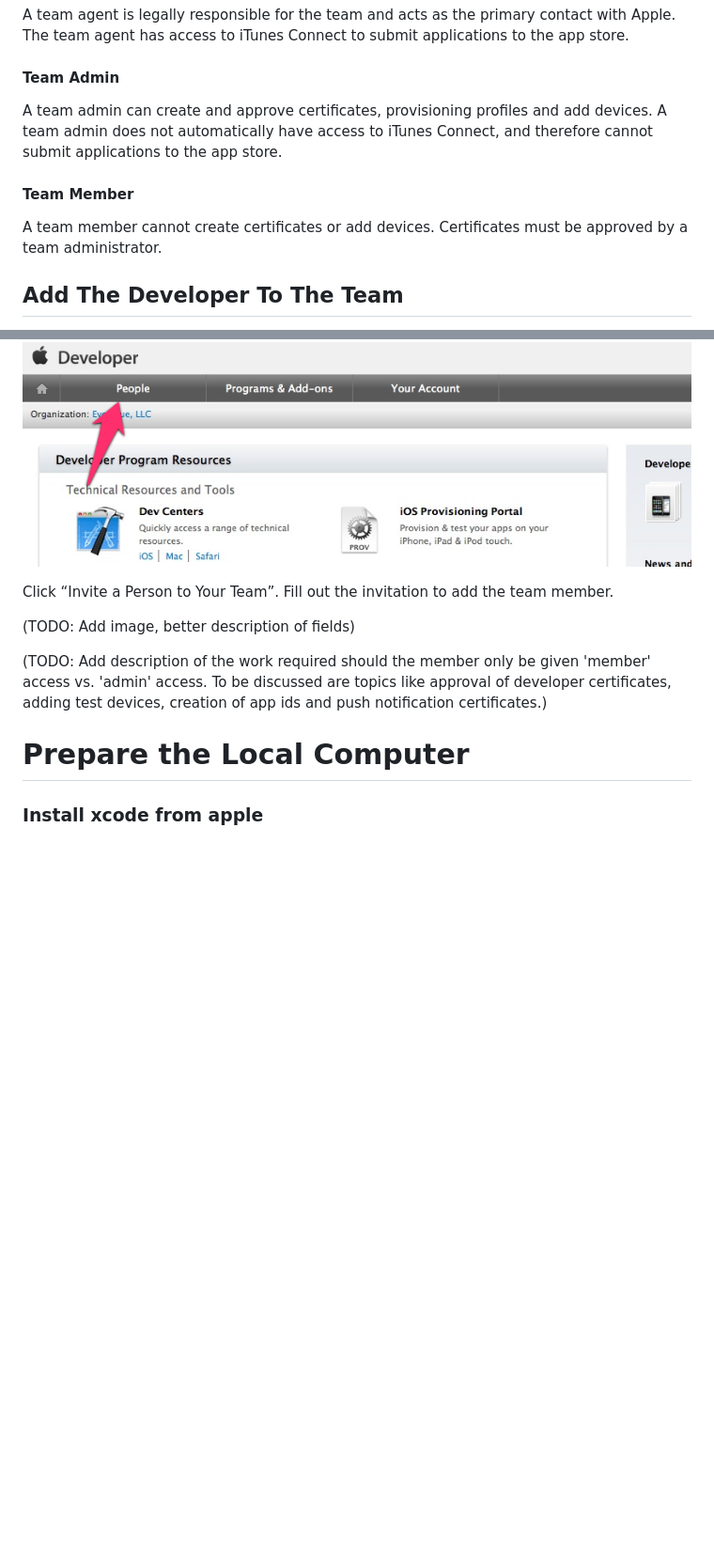
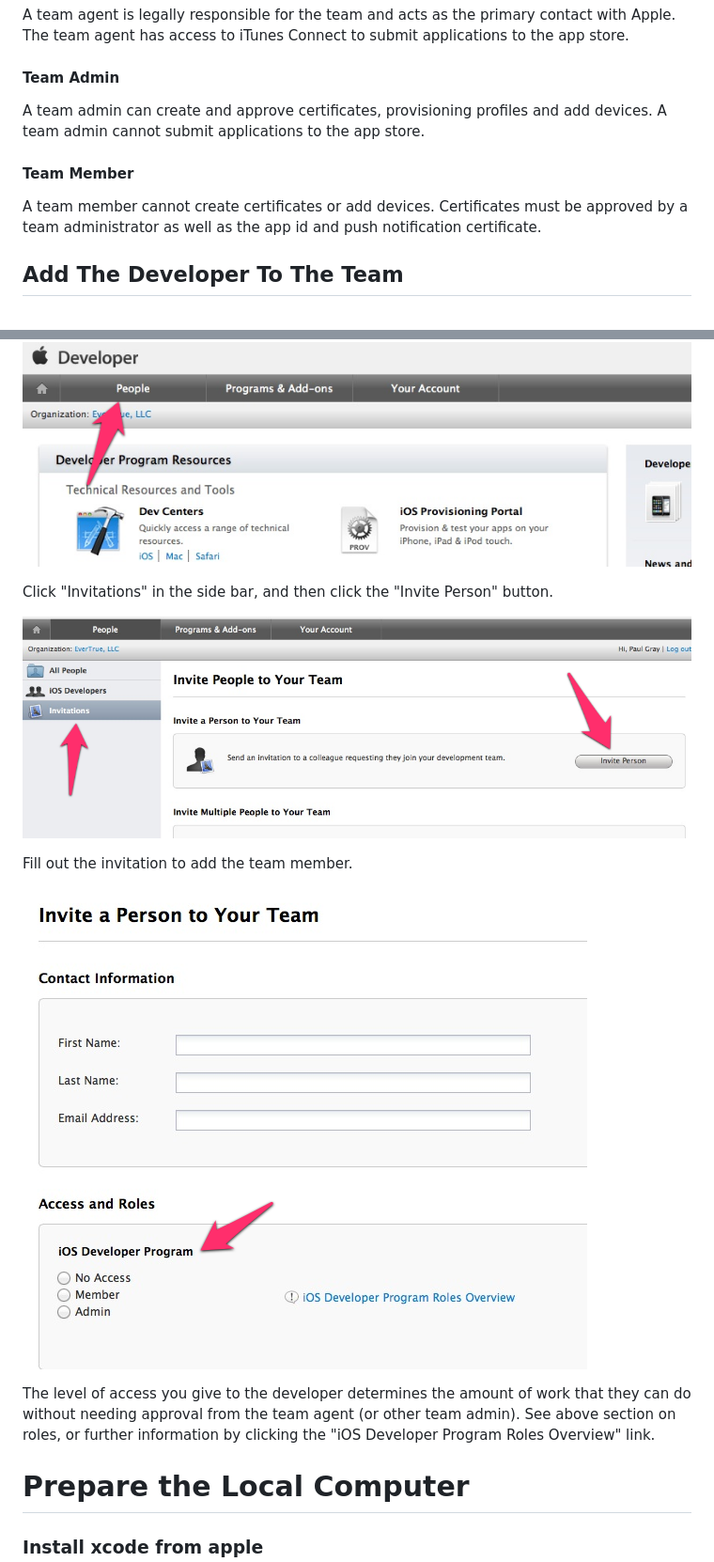
Before and after one commit to evertrue/apple-team-member-doc, a Markdown page: README.md, 2 parts joined by grey strips. Shown: that part at 94% size. Rendered like a GitHub page; pictures changed too: invitemember_3.png (added), invitemember_4.png (added); blank space fills up the shorter version.

Commit message:
finished section on inviting

```diff
--- a/README.md
+++ b/README.md
@@ -31,10 +31,10 @@ This document outlines the process of publishing an application to the Apple App
 A team agent is legally responsible for the team and acts as the primary contact with Apple.  The team agent has access to iTunes Connect to submit applications to the app store.
 
 #### Team Admin
-A team admin can create and approve certificates, provisioning profiles and add devices.  A team admin does not automatically have access to iTunes Connect, and therefore cannot submit applications to the app store.
+A team admin can create and approve certificates, provisioning profiles and add devices.  A team admin cannot submit applications to the app store.
 
 #### Team Member
-A team member cannot create certificates or add devices.   Certificates must be approved by a team administrator.
+A team member cannot create certificates or add devices.   Certificates must be approved by a team administrator as well as the app id and push notification certificate.
 
 ## Add The Developer To The Team
 Navigate to the iOS Dev Center (developer.apple.com) and direct to the “Member Center” in the upper navigation bar.
@@ -45,11 +45,15 @@ Login with your Apple ID.   Once in the Member Center, click on the “People”
 
 ![](/invitemember_2.png "Member Center")
 
-Click “Invite a Person to Your Team”. Fill out the invitation to add the team member.
+Click "Invitations" in the side bar, and then click the "Invite Person" button.
 
-(TODO: Add image, better description of fields)
+![](/invitemember_3.png "Member Center")
 
-(TODO: Add description of the work required should the member only be given 'member' access vs. 'admin' access.  To be discussed are topics like approval of developer certificates, adding test devices, creation of app ids and push notification certificates.)
+Fill out the invitation to add the team member.
+
+![](/invitemember_4.png "Member Center")
+
+The level of access you give to the developer determines the amount of work that they can do without needing approval from the team agent (or other team admin).  See above section on roles, or further information by clicking the "iOS Developer Program Roles Overview" link.
 
 # Prepare the Local Computer
 ### Install xcode from apple
```
